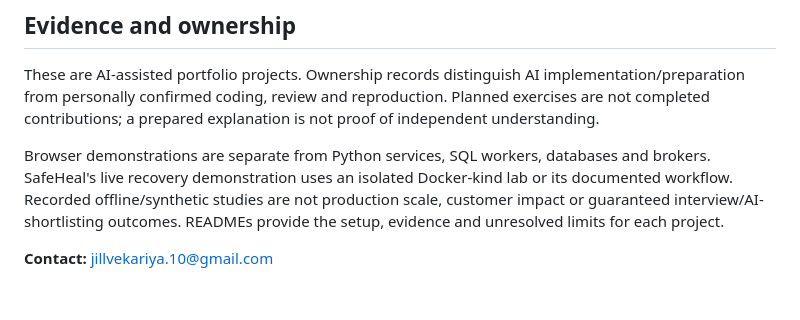
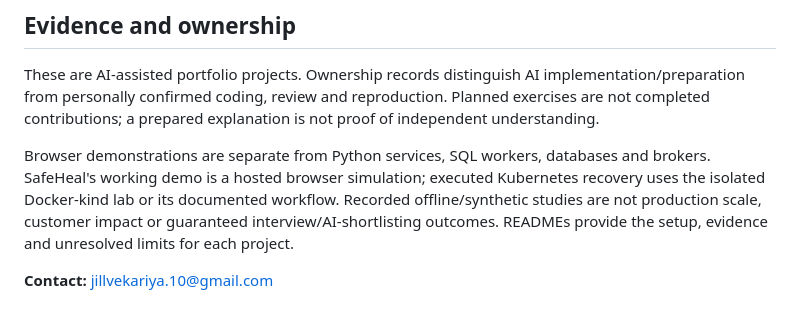
Before and after one commit to Jill-Vekariya/Jill-Vekariya, a Markdown page: README.md, the part around one of its changes. GitHub-like rendering.

Commit message:
Link the working SafeHeal live demo and clarify simulation labels

```diff
--- a/README.md
+++ b/README.md
@@ -31,6 +31,6 @@ Python and SQL · FastAPI and Pydantic · SQLite and PostgreSQL · PyTorch, FAIS
 
 These are AI-assisted portfolio projects. Ownership records distinguish AI implementation/preparation from personally confirmed coding, review and reproduction. Planned exercises are not completed contributions; a prepared explanation is not proof of independent understanding.
 
-Browser demonstrations are separate from Python services, SQL workers, databases and brokers. SafeHeal's live recovery demonstration uses an isolated Docker-kind lab or its documented workflow. Recorded offline/synthetic studies are not production scale, customer impact or guaranteed interview/AI-shortlisting outcomes. READMEs provide the setup, evidence and unresolved limits for each project.
+Browser demonstrations are separate from Python services, SQL workers, databases and brokers. SafeHeal's working demo is a hosted browser simulation; executed Kubernetes recovery uses the isolated Docker-kind lab or its documented workflow. Recorded offline/synthetic studies are not production scale, customer impact or guaranteed interview/AI-shortlisting outcomes. READMEs provide the setup, evidence and unresolved limits for each project.
 
 **Contact:** [jillvekariya.10@gmail.com](mailto:jillvekariya.10@gmail.com)
```
Also changed, not shown: other parts of README.md (+1 -1 lines).
